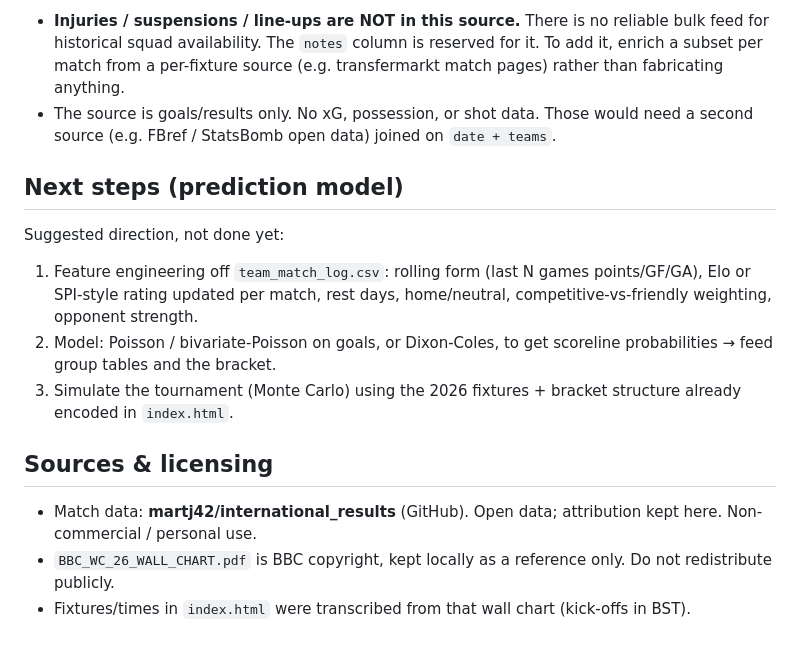
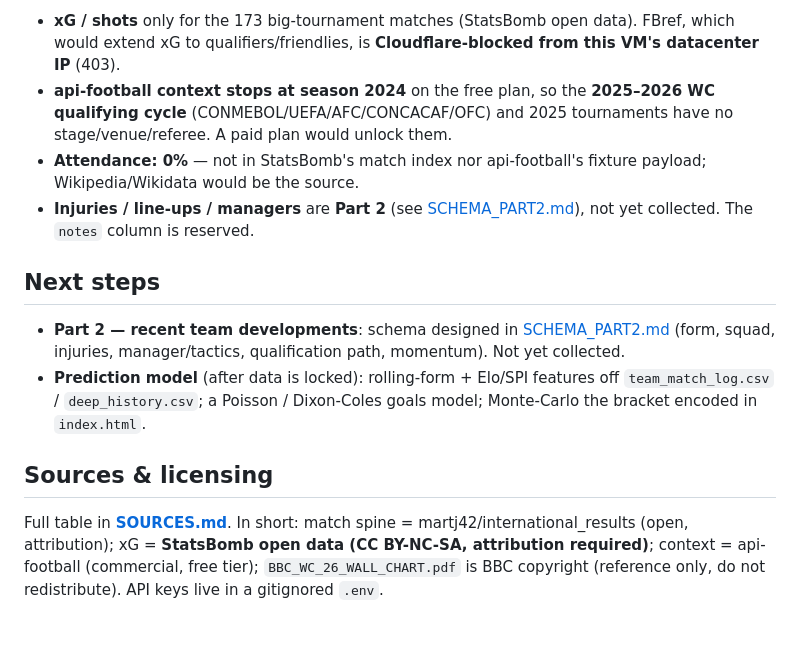
Before and after one commit to MichielMAnalytics/wc26-predictions, a Markdown page: README.md, the part around one of its changes. GitHub-like rendering.

```diff
--- a/README.md
+++ b/README.md
@@ -67,16 +112,14 @@ One row = one team's match. This is the "Netherlands played 49 games → 49 rows
 
-- **Injuries / suspensions / line-ups are NOT in this source.** There is no reliable bulk feed for historical squad availability. The `notes` column is reserved for it. To add it, enrich a subset per match from a per-fixture source (e.g. transfermarkt match pages) rather than fabricating anything.
-- The source is goals/results only. No xG, possession, or shot data. Those would need a second source (e.g. FBref / StatsBomb open data) joined on `date + teams`.
+- **xG / shots** only for the 173 big-tournament matches (StatsBomb open data). FBref, which would extend xG to qualifiers/friendlies, is **Cloudflare-blocked from this VM's datacenter IP** (403).
+- **api-football context stops at season 2024** on the free plan, so the **2025–2026 WC qualifying cycle** (CONMEBOL/UEFA/AFC/CONCACAF/OFC) and 2025 tournaments have no stage/venue/referee. A paid plan would unlock them.
+- **Attendance: 0%** — not in StatsBomb's match index nor api-football's fixture payload; Wikipedia/Wikidata would be the source.
+- **Injuries / line-ups / managers** are **Part 2** (see [SCHEMA_PART2.md](SCHEMA_PART2.md)), not yet collected. The `notes` column is reserved.
 
-## Next steps (prediction model)
+## Next steps
 
-Suggested direction, not done yet:
-1. Feature engineering off `team_match_log.csv`: rolling form (last N games points/GF/GA), Elo or SPI-style rating updated per match, rest days, home/neutral, competitive-vs-friendly weighting, opponent strength.
-2. Model: Poisson / bivariate-Poisson on goals, or Dixon-Coles, to get scoreline probabilities → feed group tables and the bracket.
-3. Simulate the tournament (Monte Carlo) using the 2026 fixtures + bracket structure already encoded in `index.html`.
+- **Part 2 — recent team developments**: schema designed in [SCHEMA_PART2.md](SCHEMA_PART2.md) (form, squad, injuries, manager/tactics, qualification path, momentum). Not yet collected.
+- **Prediction model** (after data is locked): rolling-form + Elo/SPI features off `team_match_log.csv` / `deep_history.csv`; a Poisson / Dixon-Coles goals model; Monte-Carlo the bracket encoded in `index.html`.
 
 ## Sources & licensing
 
-- Match data: **martj42/international_results** (GitHub). Open data; attribution kept here. Non-commercial / personal use.
-- `BBC_WC_26_WALL_CHART.pdf` is BBC copyright, kept locally as a reference only. Do not redistribute publicly.
-- Fixtures/times in `index.html` were transcribed from that wall chart (kick-offs in BST).
+Full table in **[SOURCES.md](SOURCES.md)**. In short: match spine = martj42/international_results (open, attribution); xG = **StatsBomb open data (CC BY-NC-SA, attribution required)**; context = api-football (commercial, free tier); `BBC_WC_26_WALL_CHART.pdf` is BBC copyright (reference only, do not redistribute). API keys live in a gitignored `.env`.
```
Also changed, not shown: other parts of README.md (+58 -13 lines), SCHEMA_PART2.md (added, +106 -0 lines), SOURCES.md (added, +39 -0 lines).
